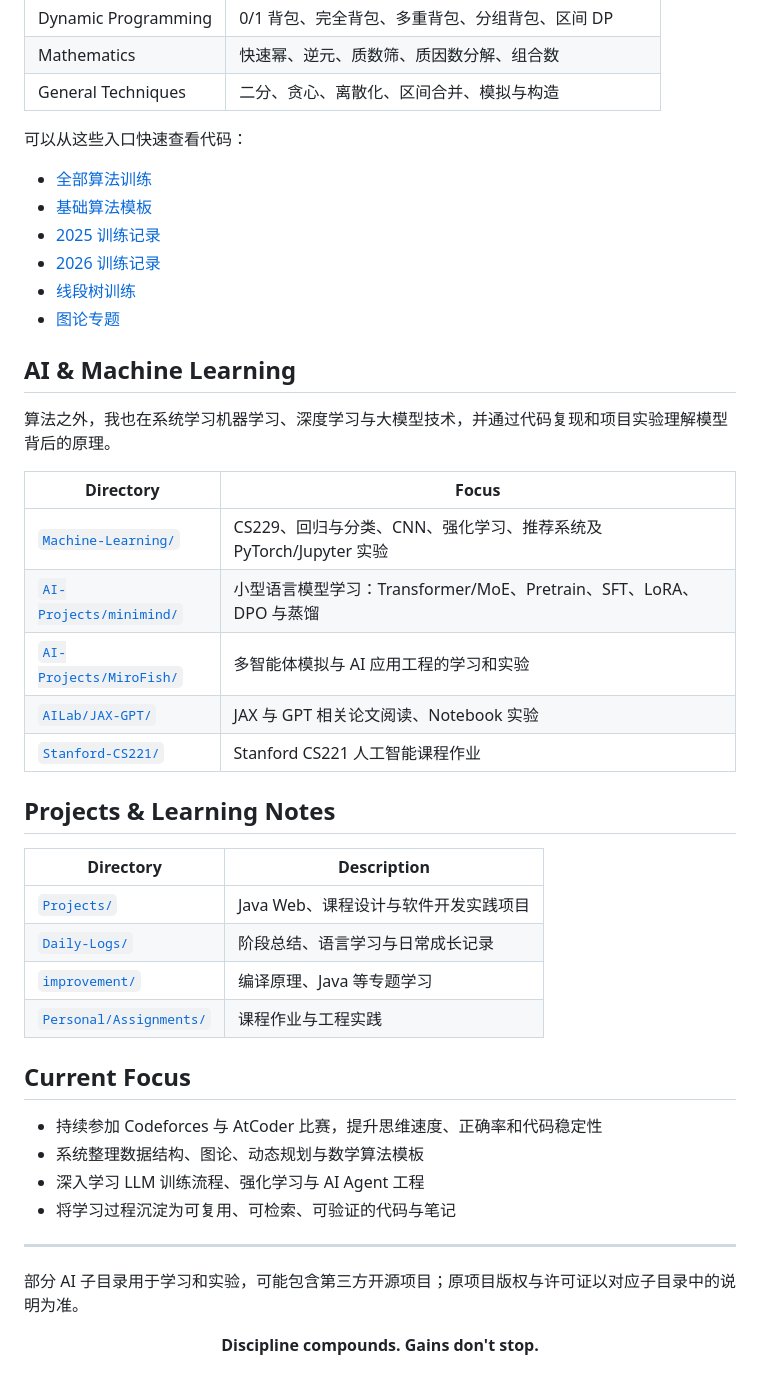
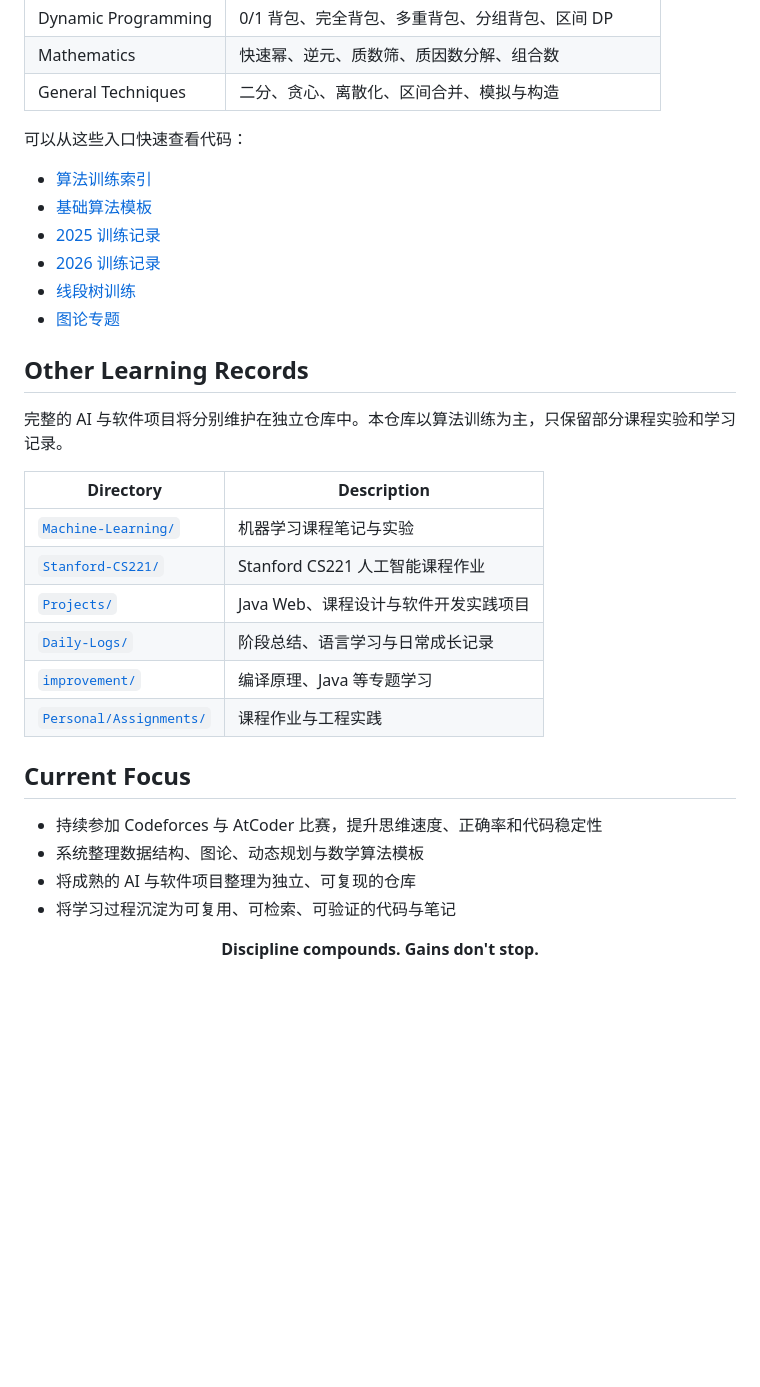
Before and after one commit to LouissMa/Gains-Don-t-Stop-, a Markdown page: README.md, the part around the change. GitHub-like rendering; blank space fills up the shorter version.

```diff
--- a/README.md
+++ b/README.md
@@ -48,29 +48,21 @@
 
 可以从这些入口快速查看代码：
 
-- [全部算法训练](./Algorithms/)
+- [算法训练索引](./Algorithms/README.md)
 - [基础算法模板](./Algorithms/Basic-Algorithms/)
 - [2025 训练记录](./Algorithms/2025/)
 - [2026 训练记录](./Algorithms/2026/)
 - [线段树训练](./Algorithms/2026/04-19/)
 - [图论专题](./Algorithms/2026/02-10/)
 
-## AI & Machine Learning
+## Other Learning Records
 
-算法之外，我也在系统学习机器学习、深度学习与大模型技术，并通过代码复现和项目实验理解模型背后的原理。
-
-| Directory | Focus |
-| --- | --- |
-| [`Machine-Learning/`](./Machine-Learning/) | CS229、回归与分类、CNN、强化学习、推荐系统及 PyTorch/Jupyter 实验 |
-| [`AI-Projects/minimind/`](./AI-Projects/minimind/) | 小型语言模型学习：Transformer/MoE、Pretrain、SFT、LoRA、DPO 与蒸馏 |
-| [`AI-Projects/MiroFish/`](./AI-Projects/MiroFish/) | 多智能体模拟与 AI 应用工程的学习和实验 |
-| [`AILab/JAX-GPT/`](./AILab/JAX-GPT/) | JAX 与 GPT 相关论文阅读、Notebook 实验 |
-| [`Stanford-CS221/`](./Stanford-CS221/) | Stanford CS221 人工智能课程作业 |
-
-## Projects & Learning Notes
+完整的 AI 与软件项目将分别维护在独立仓库中。本仓库以算法训练为主，只保留部分课程实验和学习记录。
 
 | Directory | Description |
 | --- | --- |
+| [`Machine-Learning/`](./Machine-Learning/) | 机器学习课程笔记与实验 |
+| [`Stanford-CS221/`](./Stanford-CS221/) | Stanford CS221 人工智能课程作业 |
 | [`Projects/`](./Projects/) | Java Web、课程设计与软件开发实践项目 |
 | [`Daily-Logs/`](./Daily-Logs/) | 阶段总结、语言学习与日常成长记录 |
 | [`improvement/`](./improvement/) | 编译原理、Java 等专题学习 |
@@ -80,12 +72,9 @@
 
 - 持续参加 Codeforces 与 AtCoder 比赛，提升思维速度、正确率和代码稳定性
 - 系统整理数据结构、图论、动态规划与数学算法模板
-- 深入学习 LLM 训练流程、强化学习与 AI Agent 工程
+- 将成熟的 AI 与软件项目整理为独立、可复现的仓库
 - 将学习过程沉淀为可复用、可检索、可验证的代码与笔记
 
----
-
-部分 AI 子目录用于学习和实验，可能包含第三方开源项目；原项目版权与许可证以对应子目录中的说明为准。
 
 <div align="center">
 
```
Also changed, not shown: Algorithms/README.md (added, +99 -0 lines).
